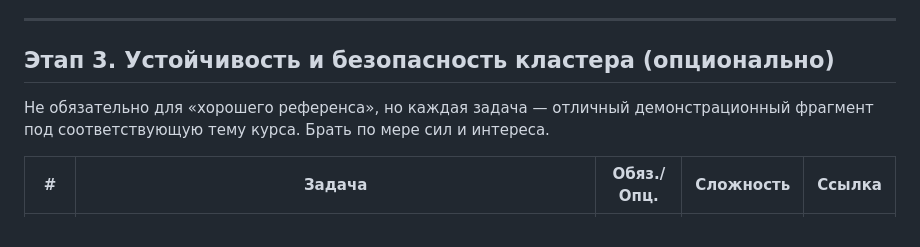
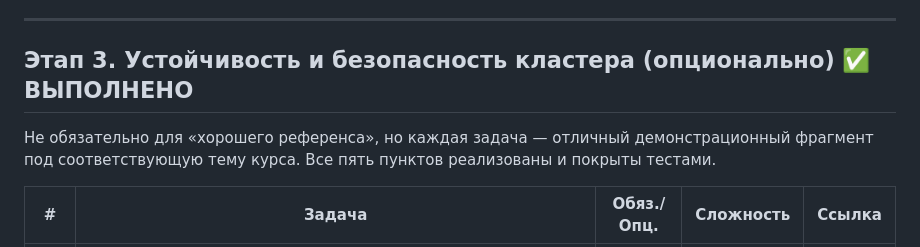
Before and after one commit to vponomarev/sample-chat-server, a Markdown page: docs/04-roadmap.md, the part around the change. Rendered like a GitHub page.

```diff
--- a/docs/04-roadmap.md
+++ b/docs/04-roadmap.md
@@ -92,10 +92,10 @@
 
 ---
 
-## Этап 3. Устойчивость и безопасность кластера (опционально)
+## Этап 3. Устойчивость и безопасность кластера (опционально) ✅ ВЫПОЛНЕНО
 
 Не обязательно для «хорошего референса», но каждая задача — отличный демонстрационный
-фрагмент под соответствующую тему курса. Брать по мере сил и интереса.
+фрагмент под соответствующую тему курса. Все пять пунктов реализованы и покрыты тестами.
 
 | # | Задача | Обяз./Опц. | Сложность | Ссылка |
 |---|--------|-----------|-----------|--------|
```
Also changed, not shown: docs/02-issues.md (+7 -3 lines).
